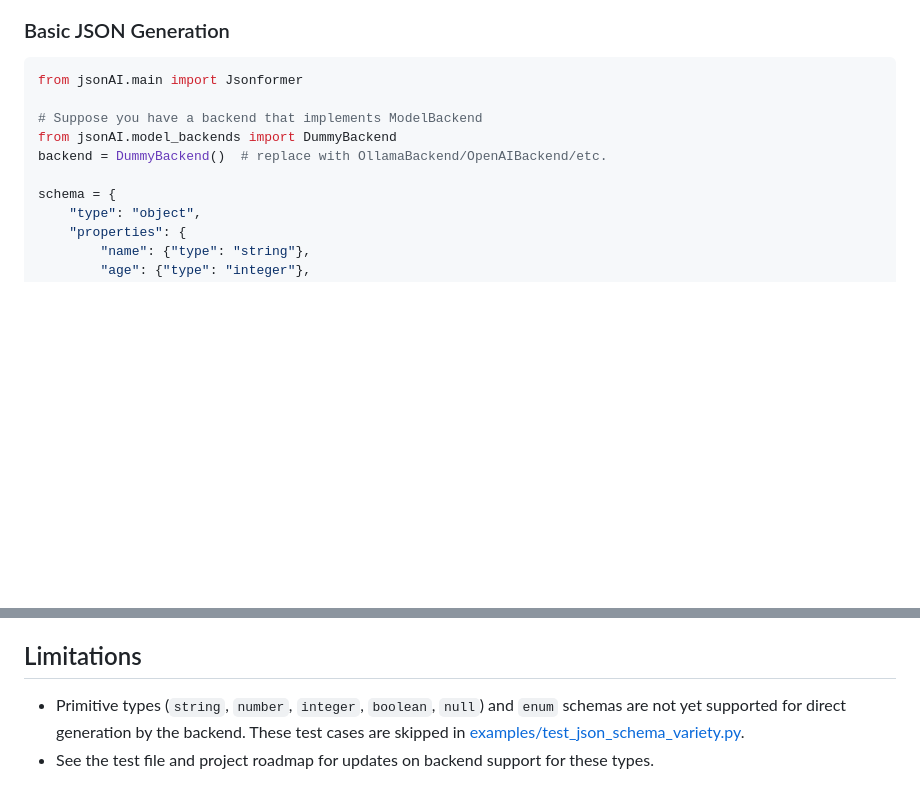
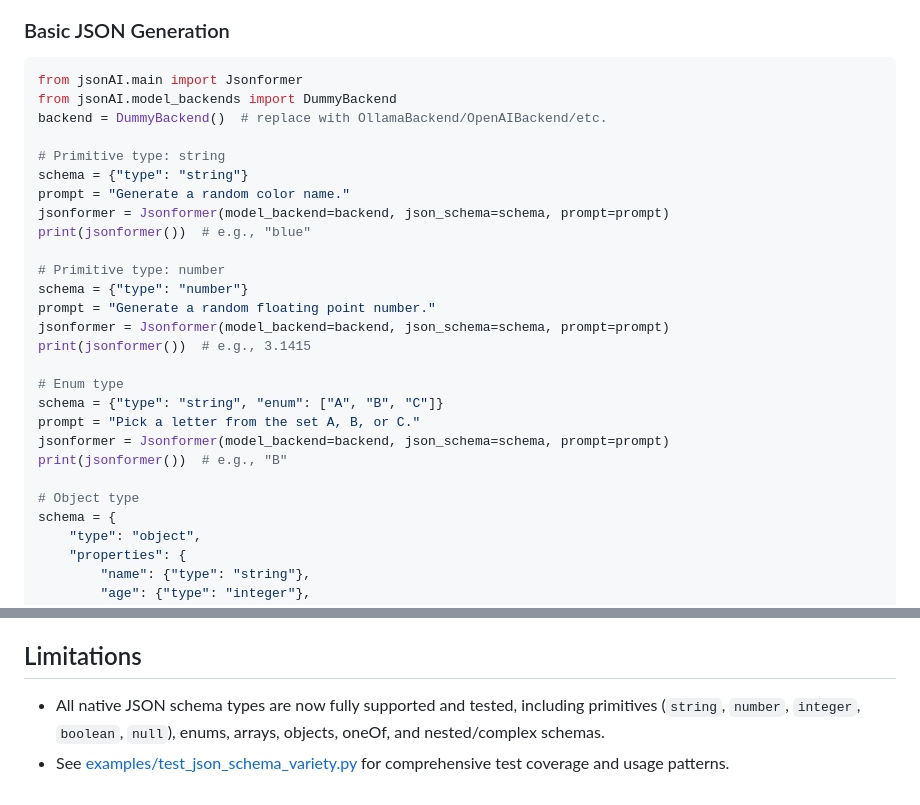
Before and after one commit to kishoretvk/jsonAI, a Markdown page: README.md, 2 parts joined by grey strips. Rendered like a GitHub page; blank space fills up the shorter version.

Commit message:
Update README with examples for primitive and enum schemas, revise limitations
Add usage examples for string, number, and enum JSON schemas to clarify direct generation support. Update limitations section to reflect full support for all native JSON schema types and point to comprehensive test coverage.

````diff
--- a/README.md
+++ b/README.md
@@ -142,11 +142,28 @@ curl -X POST http://localhost:8000/generate/batch -H "Content-Type: application/
 
 ```python
 from jsonAI.main import Jsonformer
-
-# Suppose you have a backend that implements ModelBackend
 from jsonAI.model_backends import DummyBackend
 backend = DummyBackend()  # replace with OllamaBackend/OpenAIBackend/etc.
 
+# Primitive type: string
+schema = {"type": "string"}
+prompt = "Generate a random color name."
+jsonformer = Jsonformer(model_backend=backend, json_schema=schema, prompt=prompt)
+print(jsonformer())  # e.g., "blue"
+
+# Primitive type: number
+schema = {"type": "number"}
+prompt = "Generate a random floating point number."
+jsonformer = Jsonformer(model_backend=backend, json_schema=schema, prompt=prompt)
+print(jsonformer())  # e.g., 3.1415
+
+# Enum type
+schema = {"type": "string", "enum": ["A", "B", "C"]}
+prompt = "Pick a letter from the set A, B, or C."
+jsonformer = Jsonformer(model_backend=backend, json_schema=schema, prompt=prompt)
+print(jsonformer())  # e.g., "B"
+
+# Object type
 schema = {
     "type": "object",
     "properties": {
@@ -571,5 +588,5 @@ For async streaming, adapt the pattern with the async wrapper as needed.
 
 ## Limitations
 
-- Primitive types (`string`, `number`, `integer`, `boolean`, `null`) and `enum` schemas are not yet supported for direct generation by the backend. These test cases are skipped in [examples/test_json_schema_variety.py](examples/test_json_schema_variety.py).
-- See the test file and project roadmap for updates on backend support for these types.
+- All native JSON schema types are now fully supported and tested, including primitives (`string`, `number`, `integer`, `boolean`, `null`), enums, arrays, objects, oneOf, and nested/complex schemas.
+- See [examples/test_json_schema_variety.py](examples/test_json_schema_variety.py) for comprehensive test coverage and usage patterns.
````
